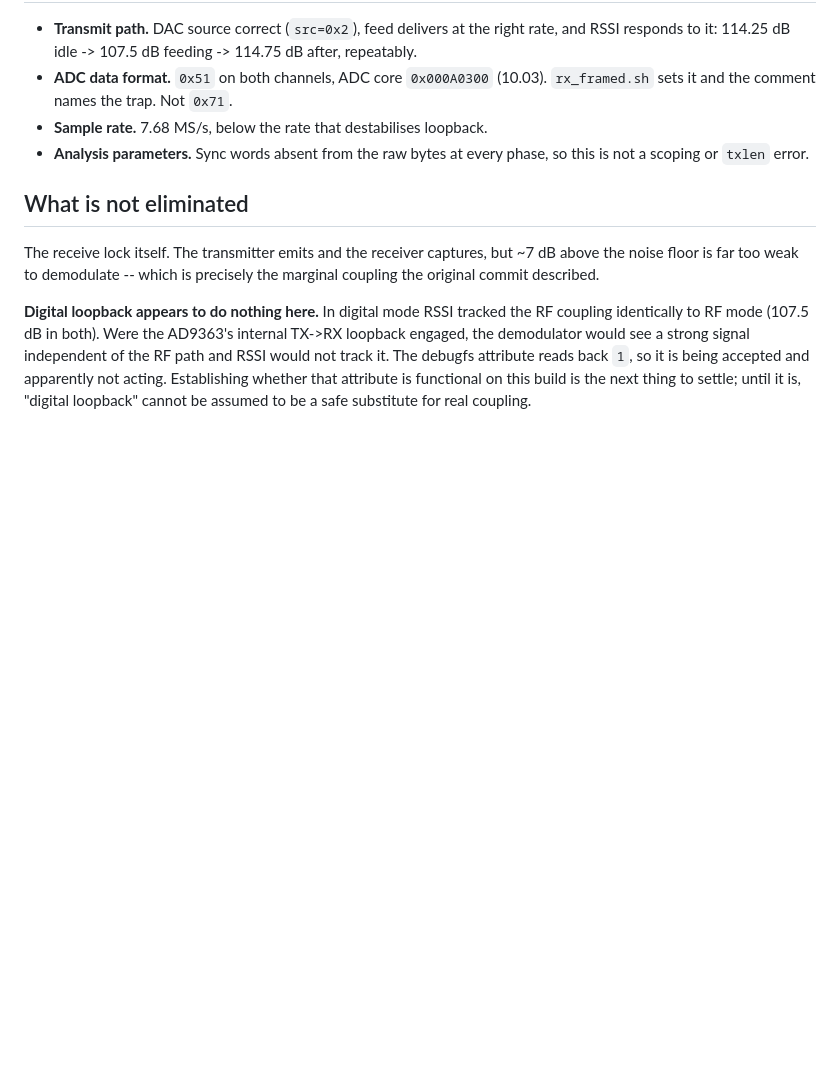
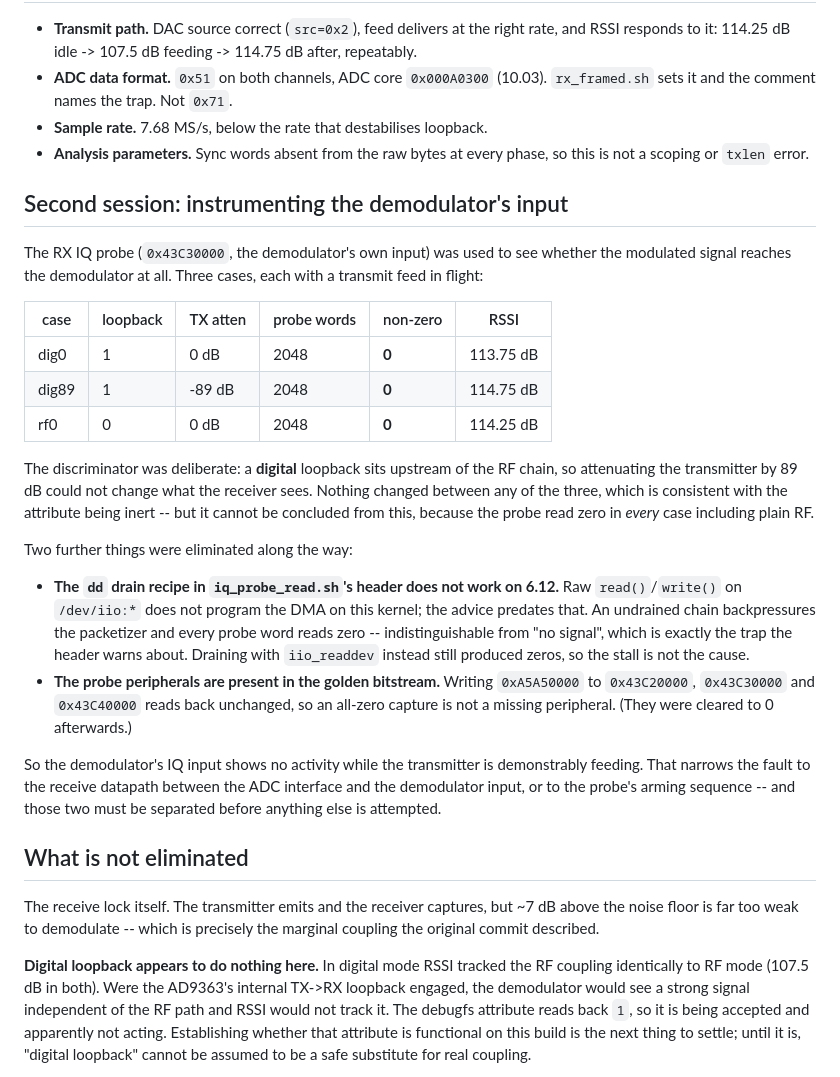
Before and after one commit to amit-hers/SDR, a Markdown page: docs/reports/phase9a-loopback-baseline.md, the part around the change. GitHub-like rendering; blank space fills up the shorter version.

Commit message:
Probe the demodulator input: no IQ activity in any loopback configuration
The RX IQ probe reads zero with a transmit feed in flight, in all three cases:
digital loopback at 0 dB, digital loopback at -89 dB, and plain RF at 0 dB.

The -89 dB case was the discriminator. A digital loopback is upstream of the RF
chain, so 89 dB of transmit attenuation could not change what the receiver sees.
Nothing changed -- but with the probe reading zero even for plain RF, that
cannot be read as proof the attribute is inert, and the report now says so
rather than overstating it.

Two candidate explanations were removed. The dd drain recipe in
iq_probe_read.sh's header does not work on 6.12, because raw read()/write() on
/dev/iio:* does not program the DMA there; draining with iio_readdev instead
still produced zeros, so the documented stall is not the cause. And the probe
peripherals do exist in the golden bitstream -- they hold a written value -- so
an all-zero capture is not a missing peripheral.

What remains is the receive datapath between the ADC interface and the
demodulator input, or the probe's arming sequence. Those two have to be
separated before anything further is built on this.

Co-Authored-By: Claude Opus 5 <noreply@anthropic.com>

```diff
--- a/docs/reports/phase9a-loopback-baseline.md
+++ b/docs/reports/phase9a-loopback-baseline.md
@@ -69,6 +69,42 @@ rate for this sample rate.
 - **Analysis parameters.** Sync words absent from the raw bytes at every phase,
   so this is not a scoping or `txlen` error.
 
+## Second session: instrumenting the demodulator's input
+
+The RX IQ probe (`0x43C30000`, the demodulator's own input) was used to see
+whether the modulated signal reaches the demodulator at all. Three cases, each
+with a transmit feed in flight:
+
+| case | loopback | TX atten | probe words | non-zero | RSSI |
+|---|---|---|---|---|---|
+| dig0 | 1 | 0 dB | 2048 | **0** | 113.75 dB |
+| dig89 | 1 | -89 dB | 2048 | **0** | 114.75 dB |
+| rf0 | 0 | 0 dB | 2048 | **0** | 114.25 dB |
+
+The discriminator was deliberate: a **digital** loopback sits upstream of the RF
+chain, so attenuating the transmitter by 89 dB could not change what the
+receiver sees. Nothing changed between any of the three, which is consistent
+with the attribute being inert -- but it cannot be concluded from this, because
+the probe read zero in *every* case including plain RF.
+
+Two further things were eliminated along the way:
+
+- **The `dd` drain recipe in `iq_probe_read.sh`'s header does not work on 6.12.**
+  Raw `read()`/`write()` on `/dev/iio:*` does not program the DMA on this
+  kernel; the advice predates that. An undrained chain backpressures the
+  packetizer and every probe word reads zero -- indistinguishable from "no
+  signal", which is exactly the trap the header warns about. Draining with
+  `iio_readdev` instead still produced zeros, so the stall is not the cause.
+- **The probe peripherals are present in the golden bitstream.** Writing
+  `0xA5A50000` to `0x43C20000`, `0x43C30000` and `0x43C40000` reads back
+  unchanged, so an all-zero capture is not a missing peripheral. (They were
+  cleared to 0 afterwards.)
+
+So the demodulator's IQ input shows no activity while the transmitter is
+demonstrably feeding. That narrows the fault to the receive datapath between
+the ADC interface and the demodulator input, or to the probe's arming sequence
+-- and those two must be separated before anything else is attempted.
+
 ## What is not eliminated
 
 The receive lock itself. The transmitter emits and the receiver captures, but
```
